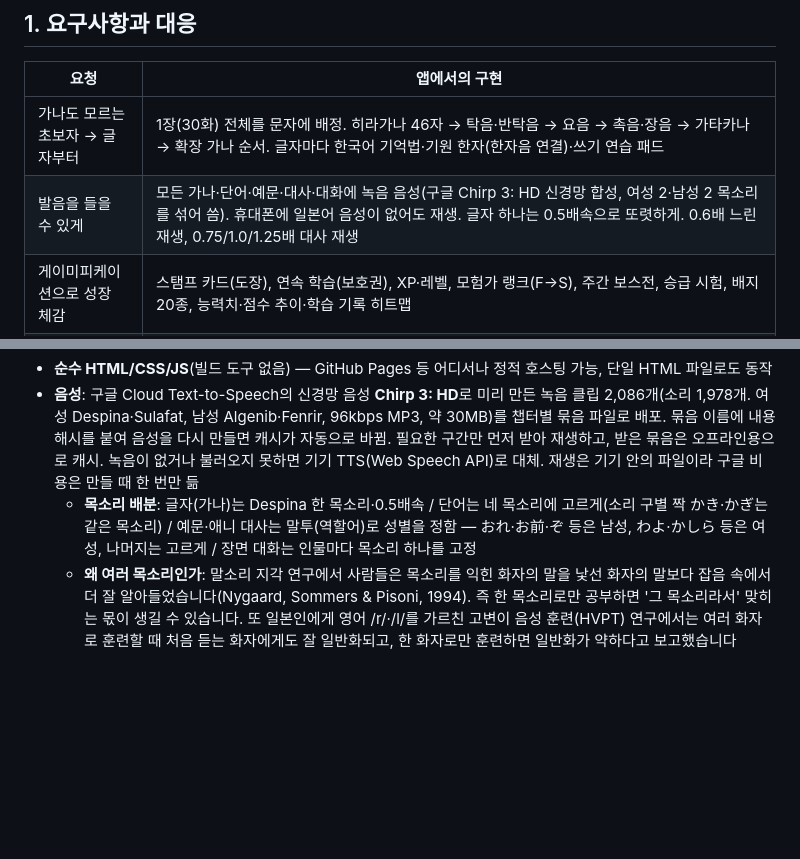
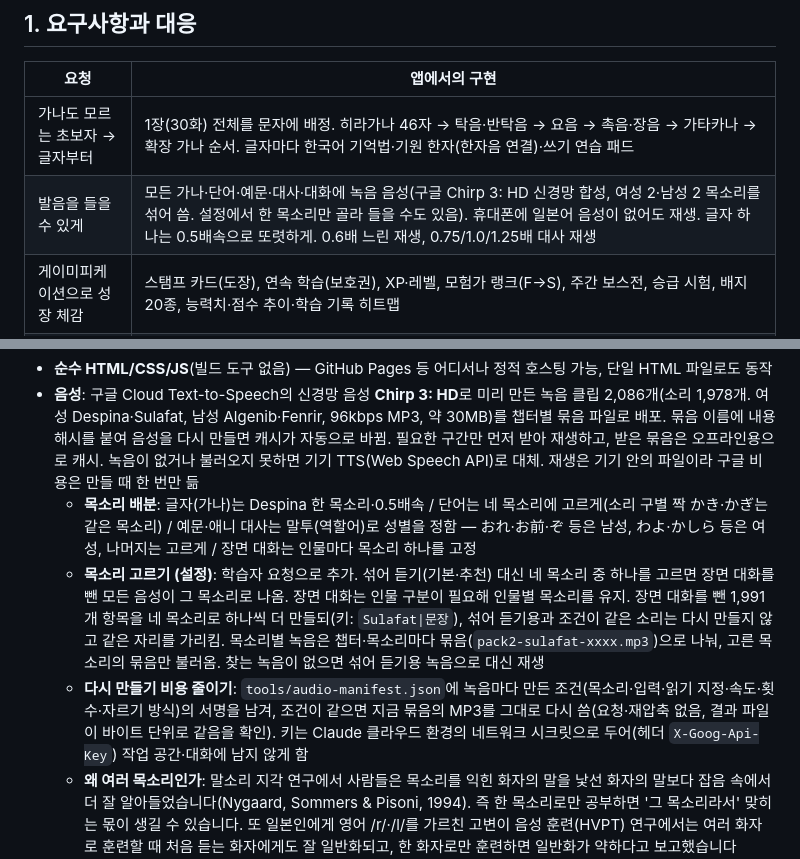
Before and after one commit to hyogiman/jpnst, a Markdown page: docs/DESIGN.md, 2 parts joined by grey strips. Rendered like a GitHub page; blank space fills up the shorter version.

```diff
--- a/docs/DESIGN.md
+++ b/docs/DESIGN.md
@@ -13,7 +13,7 @@
 | 요청 | 앱에서의 구현 |
 |---|---|
 | 가나도 모르는 초보자 → 글자부터 | 1장(30화) 전체를 문자에 배정. 히라가나 46자 → 탁음·반탁음 → 요음 → 촉음·장음 → 가타카나 → 확장 가나 순서. 글자마다 한국어 기억법·기원 한자(한자음 연결)·쓰기 연습 패드 |
-| 발음을 들을 수 있게 | 모든 가나·단어·예문·대사·대화에 녹음 음성(구글 Chirp 3: HD 신경망 합성, 여성 2·남성 2 목소리를 섞어 씀). 휴대폰에 일본어 음성이 없어도 재생. 글자 하나는 0.5배속으로 또렷하게. 0.6배 느린 재생, 0.75/1.0/1.25배 대사 재생 |
+| 발음을 들을 수 있게 | 모든 가나·단어·예문·대사·대화에 녹음 음성(구글 Chirp 3: HD 신경망 합성, 여성 2·남성 2 목소리를 섞어 씀. 설정에서 한 목소리만 골라 들을 수도 있음). 휴대폰에 일본어 음성이 없어도 재생. 글자 하나는 0.5배속으로 또렷하게. 0.6배 느린 재생, 0.75/1.0/1.25배 대사 재생 |
 | 게이미피케이션으로 성장 체감 | 스탬프 카드(도장), 연속 학습(보호권), XP·레벨, 모험가 랭크(F→S), 주간 보스전, 승급 시험, 배지 20종, 능력치·점수 추이·학습 기록 히트맵 |
 | 어휘·문법을 충실히 | 단어·표현 1,154개, 문법·표현 196항목, 예문 496개(빈칸 문제용 246개), 애니 대사 139개, 장면 대화 24편 |
 | 하루 단위 · 6개월 코스 | 6챕터 × 30화 = 180화. 매주 6화 학습 + 7일째 보스전, 챕터 끝에 청해 특훈과 승급 시험 |
@@ -133,6 +133,8 @@
 - **순수 HTML/CSS/JS**(빌드 도구 없음) — GitHub Pages 등 어디서나 정적 호스팅 가능, 단일 HTML 파일로도 동작
 - **음성**: 구글 Cloud Text-to-Speech의 신경망 음성 **Chirp 3: HD**로 미리 만든 녹음 클립 2,086개(소리 1,978개. 여성 Despina·Sulafat, 남성 Algenib·Fenrir, 96kbps MP3, 약 30MB)를 챕터별 묶음 파일로 배포. 묶음 이름에 내용 해시를 붙여 음성을 다시 만들면 캐시가 자동으로 바뀜. 필요한 구간만 먼저 받아 재생하고, 받은 묶음은 오프라인용으로 캐시. 녹음이 없거나 불러오지 못하면 기기 TTS(Web Speech API)로 대체. 재생은 기기 안의 파일이라 구글 비용은 만들 때 한 번만 듦
   - **목소리 배분**: 글자(가나)는 Despina 한 목소리·0.5배속 / 단어는 네 목소리에 고르게(소리 구별 짝 かき·かぎ는 같은 목소리) / 예문·애니 대사는 말투(역할어)로 성별을 정함 — おれ·お前·ぞ 등은 남성, わよ·かしら 등은 여성, 나머지는 고르게 / 장면 대화는 인물마다 목소리 하나를 고정
+  - **목소리 고르기 (설정)**: 학습자 요청으로 추가. 섞어 듣기(기본·추천) 대신 네 목소리 중 하나를 고르면 장면 대화를 뺀 모든 음성이 그 목소리로 나옴. 장면 대화는 인물 구분이 필요해 인물별 목소리를 유지. 장면 대화를 뺀 1,991개 항목을 네 목소리로 하나씩 더 만들되(키: `Sulafat|문장`), 섞어 듣기용과 조건이 같은 소리는 다시 만들지 않고 같은 자리를 가리킴. 목소리별 녹음은 챕터·목소리마다 묶음(`pack2-sulafat-xxxx.mp3`)으로 나눠, 고른 목소리의 묶음만 불러옴. 찾는 녹음이 없으면 섞어 듣기용 녹음으로 대신 재생
+  - **다시 만들기 비용 줄이기**: `tools/audio-manifest.json`에 녹음마다 만든 조건(목소리·입력·읽기 지정·속도·횟수·자르기 방식)의 서명을 남겨, 조건이 같으면 지금 묶음의 MP3를 그대로 다시 씀(요청·재압축 없음, 결과 파일이 바이트 단위로 같음을 확인). 키는 Claude 클라우드 환경의 네트워크 시크릿으로 두어(헤더 `X-Goog-Api-Key`) 작업 공간·대화에 남지 않게 함
   - **왜 여러 목소리인가**: 말소리 지각 연구에서 사람들은 목소리를 익힌 화자의 말을 낯선 화자의 말보다 잡음 속에서 더 잘 알아들었습니다(Nygaard, Sommers & Pisoni, 1994). 즉 한 목소리로만 공부하면 '그 목소리라서' 맞히는 몫이 생길 수 있습니다. 또 일본인에게 영어 /r/·/l/를 가르친 고변이 음성 훈련(HVPT) 연구에서는 여러 화자로 훈련할 때 처음 듣는 화자에게도 잘 일반화되고, 한 화자로만 훈련하면 일반화가 약하다고 보고했습니다(Logan, Lively & Pisoni, 1991; Lively, Logan & Pisoni, 1993). 다만 이 원 연구들은 참가자가 적었고, 166명으로 사전 등록해 다시 해 본 재현 연구에서는 두 방식 모두 실력이 늘었으며 여러 화자 훈련의 추가 이점은 있더라도 아주 작다는 결과가 나왔습니다(Brekelmans 외, 2022, Journal of Memory and Language). 그래서 "여러 목소리가 반드시 더 낫다"기보다, ① 한 목소리에 익숙해져 맞히는 몫을 줄이고 ② 수많은 성우가 나오는 애니에 미리 대비하며 ③ 학습에 손해가 거의 없다는 점에서 네 목소리를 섞었습니다
   - **음성의 변천 (HTS → VOICEVOX → 구글)**
     1. 처음에는 HTS 방식(Open JTalk) 음성을 썼으나, 실사용 피드백에서 "기계음 같고, あ가 '아—'가 아니라 'ㅇ!'처럼 끊긴다"는 문제가 나와 교체했습니다. 클립을 측정해 보니 あ의 소리 구간이 0.12초(い 0.08초, ん 0.04초)에 불과했고, 마지막 20ms 사이에 음량이 약 −18dB에서 −41dB로 뚝 떨어졌습니다. 원인은 ① HTS 합성이 글자 하나를 아주 짧게 만들고 음질 자체도 기계적이라는 점, ② 앞뒤 무음을 자르는 처리(최대 음량의 2% 이하 구간을 잘라 냄)가 끝의 여운까지 잘라 낸 점입니다
```
Also changed, not shown: README.md (+6 -1 lines).
